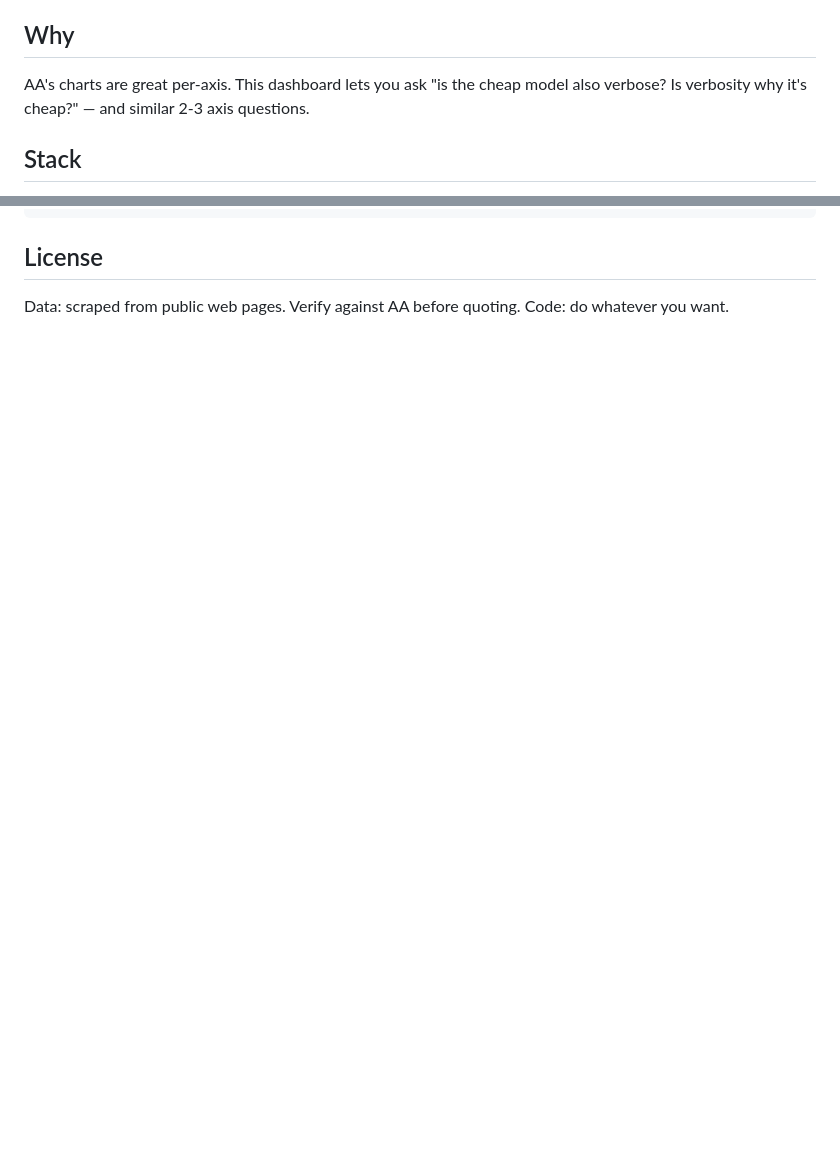
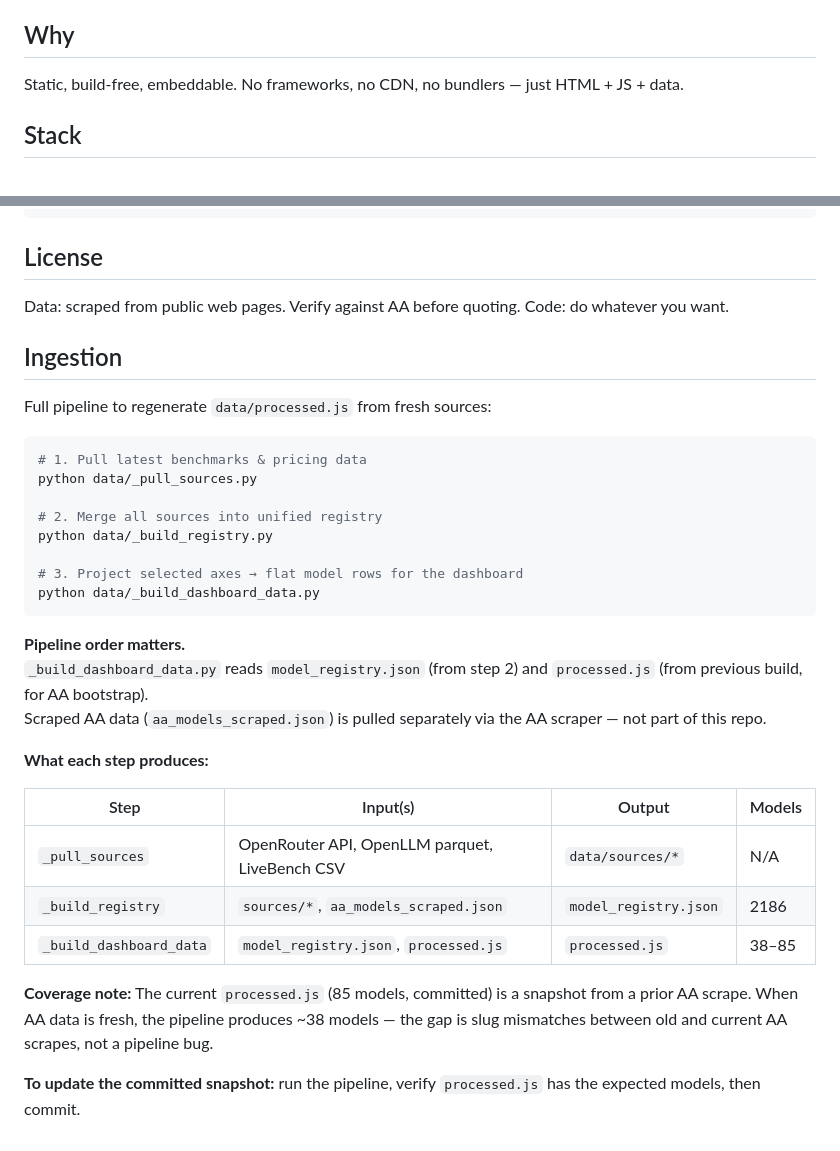
Before and after one commit to Nirvaxstiel/artificialanalysis-at-home, a Markdown page: README.md, 2 parts joined by grey strips. GitHub-like rendering; blank space fills up the shorter version.

Commit message:
readme: drop AA charts mention, add ingestion docs

````diff
--- a/README.md
+++ b/README.md
@@ -21,7 +21,7 @@ Top bar: filter by creator or reasoning intensity. Banner shows top-3 champions
 
 ## Why
 
-AA's charts are great per-axis. This dashboard lets you ask "is the cheap model also verbose? Is verbosity why it's cheap?" — and similar 2-3 axis questions.
+Static, build-free, embeddable. No frameworks, no CDN, no bundlers — just HTML + JS + data.
 
 ## Stack
 
@@ -101,3 +101,34 @@ See [ARCHITECTURE-REFERENCE.md](ARCHITECTURE-REFERENCE.md) for design decisions,
 
 Data: scraped from public web pages. Verify against AA before quoting.
 Code: do whatever you want.
+
+## Ingestion
+
+Full pipeline to regenerate `data/processed.js` from fresh sources:
+
+```bash
+# 1. Pull latest benchmarks & pricing data
+python data/_pull_sources.py
+
+# 2. Merge all sources into unified registry
+python data/_build_registry.py
+
+# 3. Project selected axes → flat model rows for the dashboard
+python data/_build_dashboard_data.py
+```
+
+**Pipeline order matters.**
+`_build_dashboard_data.py` reads `model_registry.json` (from step 2) and `processed.js` (from previous build, for AA bootstrap).
+Scraped AA data (`aa_models_scraped.json`) is pulled separately via the AA scraper — not part of this repo.
+
+**What each step produces:**
+
+| Step | Input(s) | Output | Models |
+|------|----------|--------|--------|
+| `_pull_sources` | OpenRouter API, OpenLLM parquet, LiveBench CSV | `data/sources/*` | N/A |
+| `_build_registry` | `sources/*`, `aa_models_scraped.json` | `model_registry.json` | 2186 |
+| `_build_dashboard_data` | `model_registry.json`, `processed.js` | `processed.js` | 38–85 |
+
+**Coverage note:** The current `processed.js` (85 models, committed) is a snapshot from a prior AA scrape. When AA data is fresh, the pipeline produces ~38 models — the gap is slug mismatches between old and current AA scrapes, not a pipeline bug.
+
+**To update the committed snapshot:** run the pipeline, verify `processed.js` has the expected models, then commit.
````
